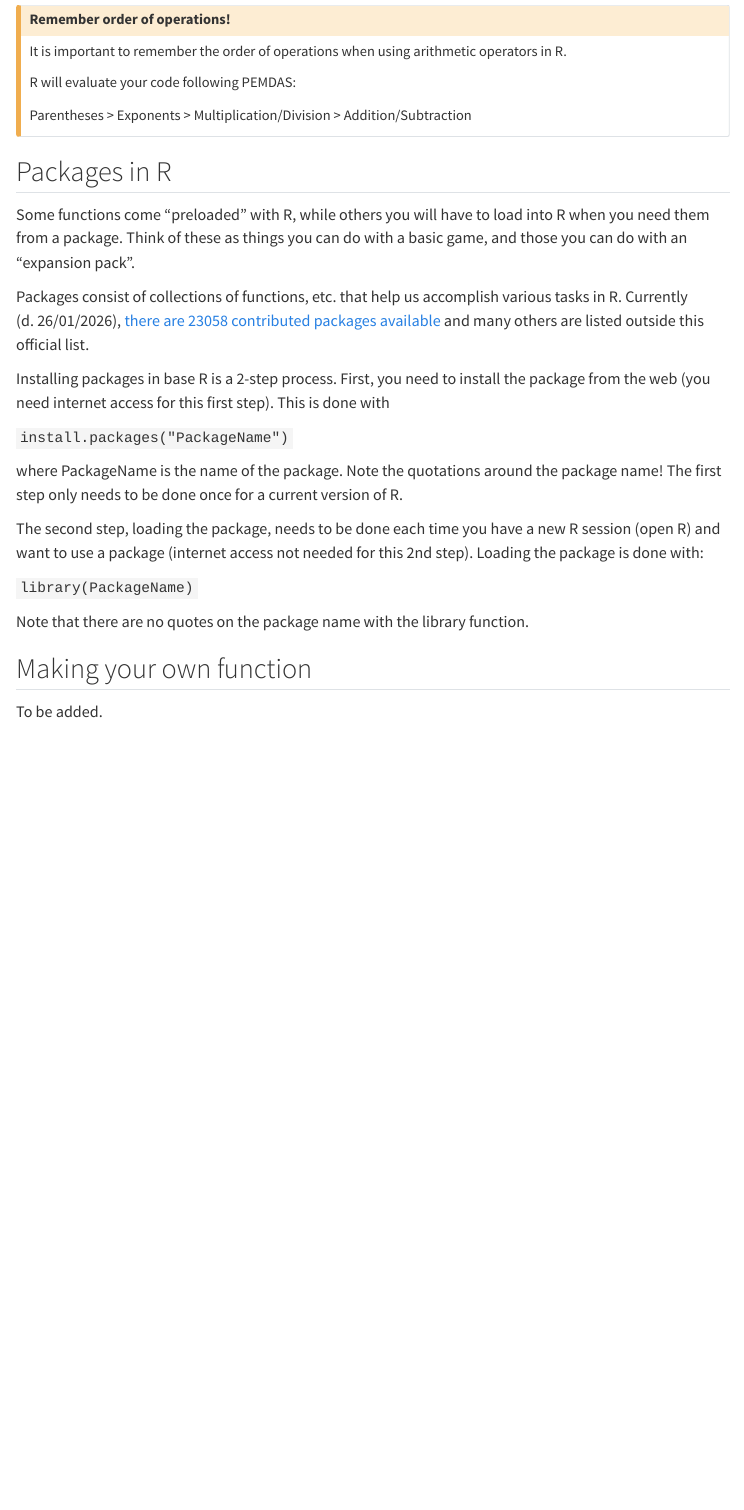
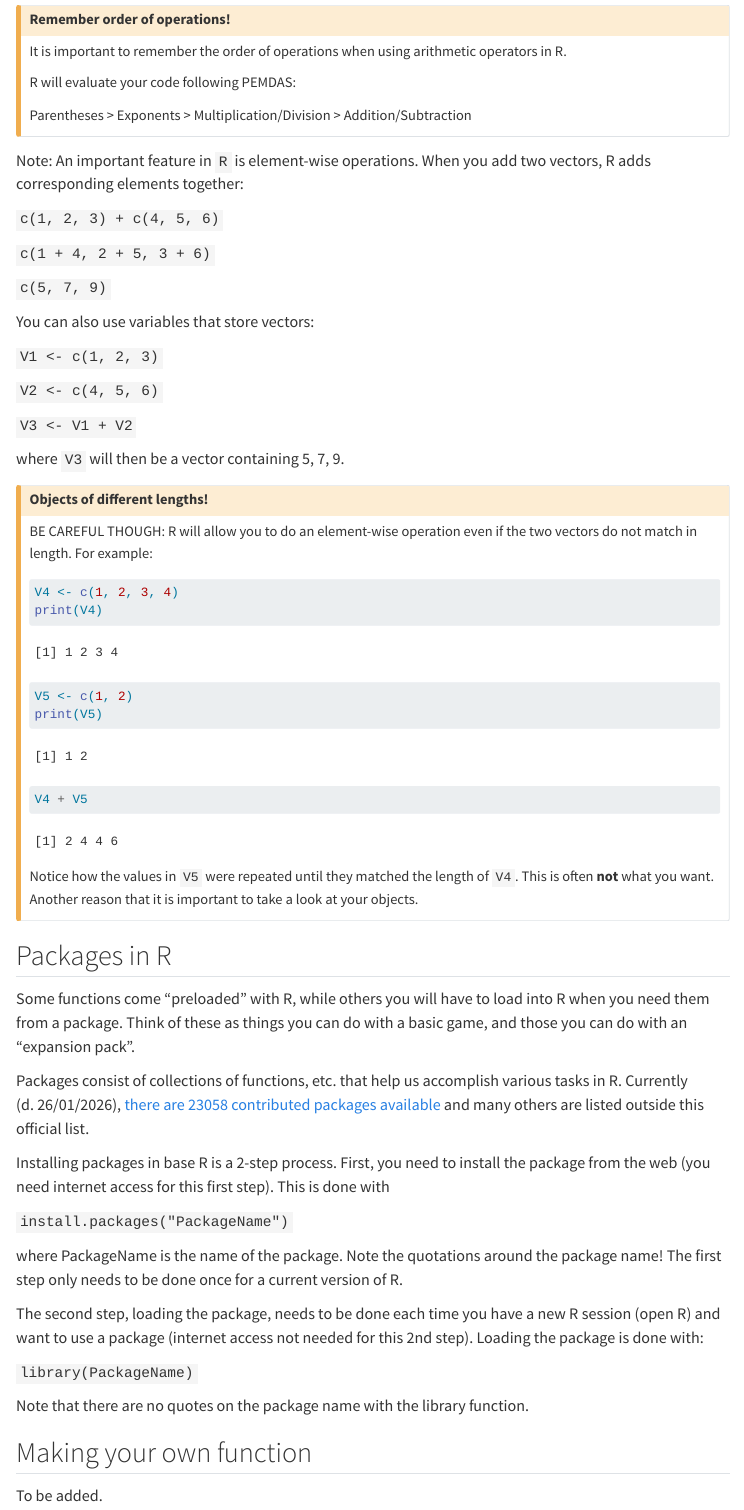
Before and after one commit to NeuheimerLab/DSPPHandbook, a Quarto document (functions.qmd): the page in a window 1100 px wide, from 1710 px down. Rendered offline with R 4.5, knitr and Pandoc in place of Quarto, with nearby package versions; menus at the side of the page are left out.

Commit message:
updating functions

````diff
--- a/functions.qmd
+++ b/functions.qmd
@@ -68,6 +70,46 @@ R will evaluate your code following PEMDAS:
 Parentheses > Exponents > Multiplication/Division > Addition/Subtraction
 
 :::
+
+
+Note: An important feature in `R` is element-wise operations. When you add two vectors, R adds corresponding elements together:
+
+`c(1, 2, 3) + c(4, 5, 6)`
+
+`c(1 + 4, 2 + 5, 3 + 6)`
+
+`c(5, 7, 9)`
+
+You can also use variables that store vectors:
+
+`V1 <- c(1, 2, 3)`
+
+`V2 <- c(4, 5, 6)`
+
+`V3 <- V1 + V2`
+
+where `V3` will then be a vector containing 5, 7, 9.
+
+:::{.callout-caution collapse="false" title="Objects of different lengths!"}
+
+BE CAREFUL THOUGH: R will allow you to do an element-wise operation even if the two vectors do not match in length.  For example:
+
+```{r}
+V4 <- c(1, 2, 3, 4)
+print(V4)
+
+V5 <- c(1, 2)
+print(V5)
+
+V4 + V5
+
+```
+
+Notice how the values in `V5` were repeated until they matched the length of `V4`.  This is often **not** what you want.  Another reason that it is important to take a look at your objects.
+
+:::
+
+
 
 
 ## Packages in R
````
Also changed, not shown: handbookDAIntro.qmd (+4 -0 lines), docs/search.json, functions.qmd (2 more changed lines), 4 other files.
